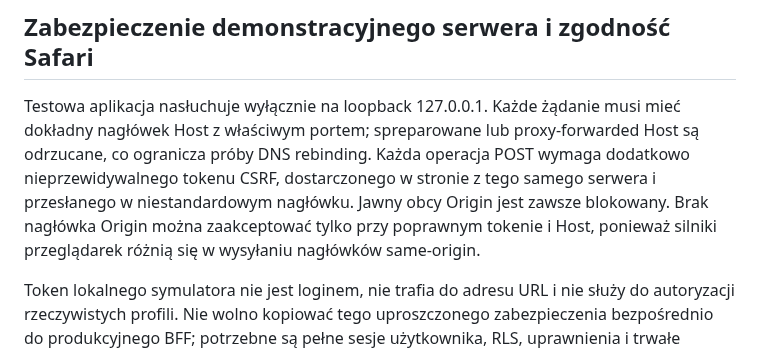
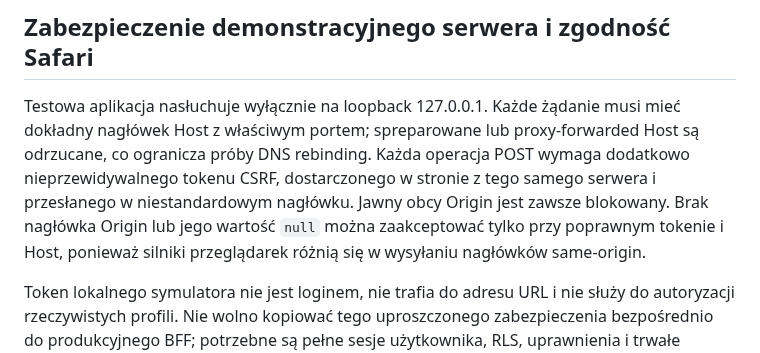
Before and after one commit to napieraj2018-arch/Watcher-15, a Markdown page: ux/connected/README.md, the part around the change. GitHub-like rendering.

Commit message:
Document narrow WebKit opaque-origin CSRF exception and token requirement

```diff
--- a/ux/connected/README.md
+++ b/ux/connected/README.md
@@ -39,7 +39,7 @@ Sprawdza rzeczywisty interfejs w Chromium i wywołania BFF przez localhost. W wo
 
 ## Zabezpieczenie demonstracyjnego serwera i zgodność Safari
 
-Testowa aplikacja nasłuchuje wyłącznie na loopback 127.0.0.1. Każde żądanie musi mieć dokładny nagłówek Host z właściwym portem; spreparowane lub proxy-forwarded Host są odrzucane, co ogranicza próby DNS rebinding. Każda operacja POST wymaga dodatkowo nieprzewidywalnego tokenu CSRF, dostarczonego w stronie z tego samego serwera i przesłanego w niestandardowym nagłówku. Jawny obcy Origin jest zawsze blokowany. Brak nagłówka Origin można zaakceptować tylko przy poprawnym tokenie i Host, ponieważ silniki przeglądarek różnią się w wysyłaniu nagłówków same-origin.
+Testowa aplikacja nasłuchuje wyłącznie na loopback 127.0.0.1. Każde żądanie musi mieć dokładny nagłówek Host z właściwym portem; spreparowane lub proxy-forwarded Host są odrzucane, co ogranicza próby DNS rebinding. Każda operacja POST wymaga dodatkowo nieprzewidywalnego tokenu CSRF, dostarczonego w stronie z tego samego serwera i przesłanego w niestandardowym nagłówku. Jawny obcy Origin jest zawsze blokowany. Brak nagłówka Origin lub jego wartość `null` można zaakceptować tylko przy poprawnym tokenie i Host, ponieważ silniki przeglądarek różnią się w wysyłaniu nagłówków same-origin.
 
 Token lokalnego symulatora nie jest loginem, nie trafia do adresu URL i nie służy do autoryzacji rzeczywistych profili. Nie wolno kopiować tego uproszczonego zabezpieczenia bezpośrednio do produkcyjnego BFF; potrzebne są pełne sesje użytkownika, RLS, uprawnienia i trwałe dzierżawy.
 
```
